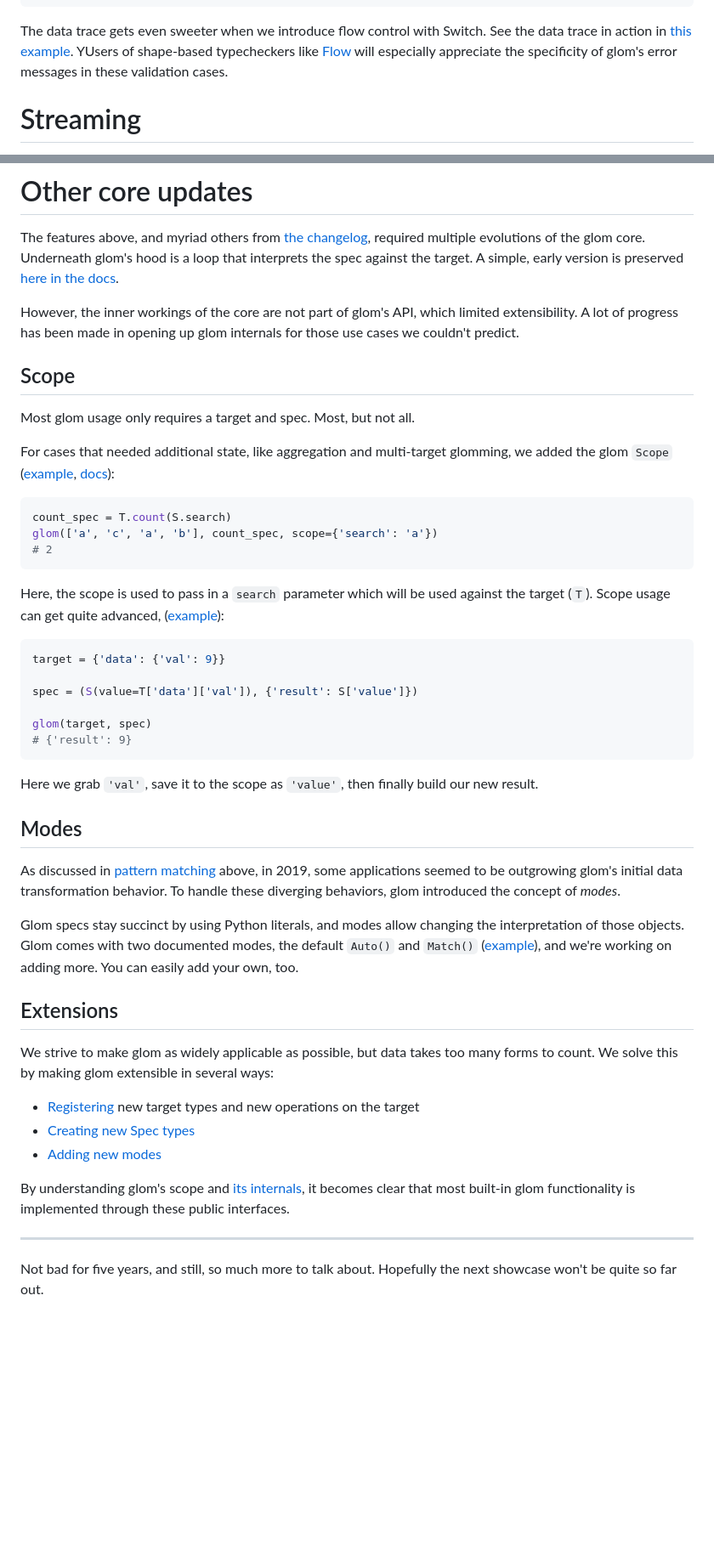
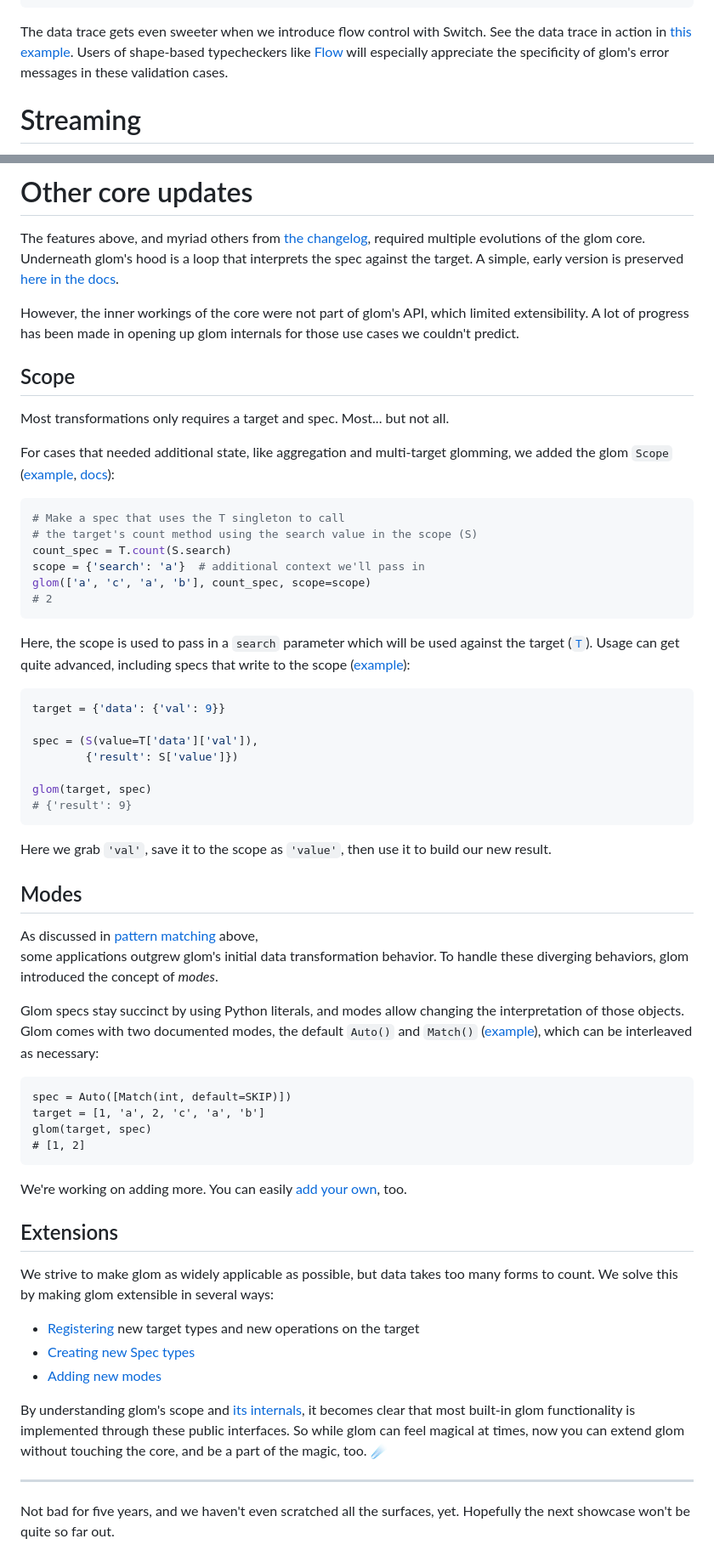
Before and after one commit to mahmoud/sedimental, a Markdown page: entries/glom_cruising_data.md, 2 parts joined by grey strips. Shown at 85% size. GitHub-like rendering; blank space fills up the shorter version.

Commit message:
incorporate feedback

````diff
--- a/entries/glom_cruising_data.md
+++ b/entries/glom_cruising_data.md
@@ -201,7 +201,7 @@ glom.matching.TypeMatchError: expected type int, not str
 
 The data trace gets even sweeter when we introduce flow control with Switch.
 See the data trace in action in [this example][switch_err_ex].
-YUsers of shape-based typecheckers like [Flow][flow] will especially appreciate
+Users of shape-based typecheckers like [Flow][flow] will especially appreciate
 the specificity of glom's error messages in these validation cases.
 
 [switch_err_ex]: https://yak.party/glompad/#spec=%23+let%27s+classify+vowels+vs+consonants+to+show+off+Switch%27s+error+handling%0AMatch%28Switch%28%5B%28Or%28%27a%27%2C+%27e%27%2C+%27i%27%2C+%27o%27%2C+%27u%27%29%2C+Val%28%27vowel%27%29%29%2C%0A++++++++++++++%28And%28str%2C+M%2C+M%28T%5B2%3A%5D%29+%3D%3D+%27%27%29%2C+Val%28%27consonant%27%29%29%5D%29%29&target=%23+An+integer+will+cause+the+expected+failure%0A3&v=1
@@ -291,7 +291,7 @@ The features above, and myriad others from [the changelog][changelog], required
 Underneath glom's hood is a loop that interprets the spec against the target.
 A simple, early version is preserved [here in the docs][glom_core].
 
-However, the inner workings of the core are not part of glom's API, which limited extensibility.
+However, the inner workings of the core were not part of glom's API, which limited extensibility.
 A lot of progress has been made in opening up glom internals for those use cases we couldn't predict.
 
 [glom_core]: https://glom.readthedocs.io/en/latest/faq.html#how-does-glom-work
@@ -299,30 +299,34 @@ A lot of progress has been made in opening up glom internals for those use cases
 
 ## Scope
 
-Most glom usage only requires a target and spec. Most, but not all.
+Most transformations only requires a target and spec. Most... but not all.
 
 For cases that needed additional state, like aggregation and multi-target glomming,
 we added the glom `Scope` ([example][scope_ex], [docs][scope_docs]):
 
 ```python
+# Make a spec that uses the T singleton to call
+# the target's count method using the search value in the scope (S)
 count_spec = T.count(S.search)
-glom(['a', 'c', 'a', 'b'], count_spec, scope={'search': 'a'})
+scope = {'search': 'a'}  # additional context we'll pass in
+glom(['a', 'c', 'a', 'b'], count_spec, scope=scope)
 # 2
 ```
 
-Here, the scope is used to pass in a `search` parameter which will be used against the target (`T`).
-Scope usage can get quite advanced, ([example][scope_update_ex]):
+Here, the scope is used to pass in a `search` parameter which will be used against the target ([`T`][t_docs]).
+Usage can get quite advanced, including specs that write to the scope ([example][scope_update_ex]):
 
 ```python
 target = {'data': {'val': 9}}
 
-spec = (S(value=T['data']['val']), {'result': S['value']})
+spec = (S(value=T['data']['val']),
+        {'result': S['value']})
 
 glom(target, spec)
 # {'result': 9}
 ```
 
-Here we grab `'val'`, save it to the scope as `'value'`, then finally build our new result.
+Here we grab `'val'`, save it to the scope as `'value'`, then use it to build our new result.
 
 [scope_ex]: https://yak.party/glompad/#spec=T.count%28S.search%29&target=%5B%27a%27%2C+%27c%27%2C+%27a%27%2C+%27b%27%5D&scope=%7B%27search%27%3A+%27a%27%7D&v=1
 [scope_docs]: https://glom.readthedocs.io/en/latest/api.html#the-glom-scope
@@ -330,11 +335,20 @@ Here we grab `'val'`, save it to the scope as `'value'`, then finally build our
 
 ## Modes
 
-As discussed in [pattern matching](#pattern-matching) above, in 2019, some applications seemed
-to be outgrowing glom's initial data transformation behavior.
+As discussed in [pattern matching](#pattern-matching) above,
+some applications outgrew glom's initial data transformation behavior.
 To handle these diverging behaviors, glom introduced the concept of *modes*.
 
 Glom specs stay succinct by using Python literals, and modes allow changing the interpretation of those objects.
-Glom comes with two documented modes, the default `Auto()` and `Match()` ([example][modes_ex]), and we're working on adding more. You can easily add your own, too.
+Glom comes with two documented modes, the default `Auto()` and `Match()` ([example][modes_ex]), which can be interleaved as necessary:
+
+```
+spec = Auto([Match(int, default=SKIP)])
+target = [1, 'a', 2, 'c', 'a', 'b']
+glom(target, spec)
+# [1, 2]
+```
+
+We're working on adding more. You can easily [add your own][modes_doc], too.
 
 [modes_ex]: https://yak.party/glompad/#spec=Auto%28%5BMatch%28int%2C+default%3DSKIP%29%5D%29&target=%5B1%2C+%27a%27%2C+2%2C+%27c%27%2C+%27a%27%2C+%27b%27%5D&v=1
@@ -350,6 +365,8 @@ We solve this by making glom extensible in several ways:
 
 By understanding glom's scope and [its internals][scope_internals],
 it becomes clear that most built-in glom functionality is implemented through these public interfaces.
+So while glom can feel magical at times, now you can extend glom without touching the core,
+and be a part of the magic, too. ☄️
 
 [scope_internals]: https://glom.readthedocs.io/en/latest/custom_spec_types.html#the-glom-scope
 [mode_docs]: https://glom.readthedocs.io/en/latest/modes.html
@@ -358,5 +375,5 @@ it becomes clear that most built-in glom functionality is implemented through th
 
 ------
 
-Not bad for five years, and still, so much more to talk about.
+Not bad for five years, and we haven't even scratched all the surfaces, yet.
 Hopefully the next showcase won't be quite so far out.
````
Also changed, not shown: other parts of entries/glom_cruising_data.md (+5 -3 lines).
